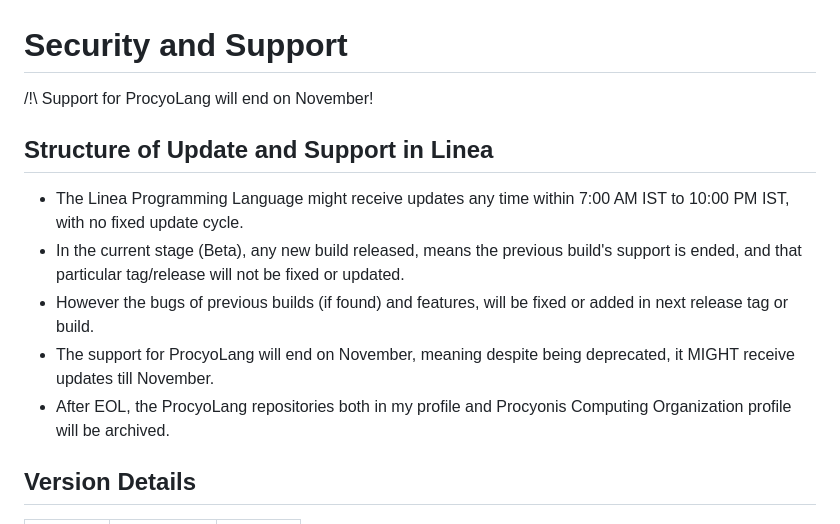
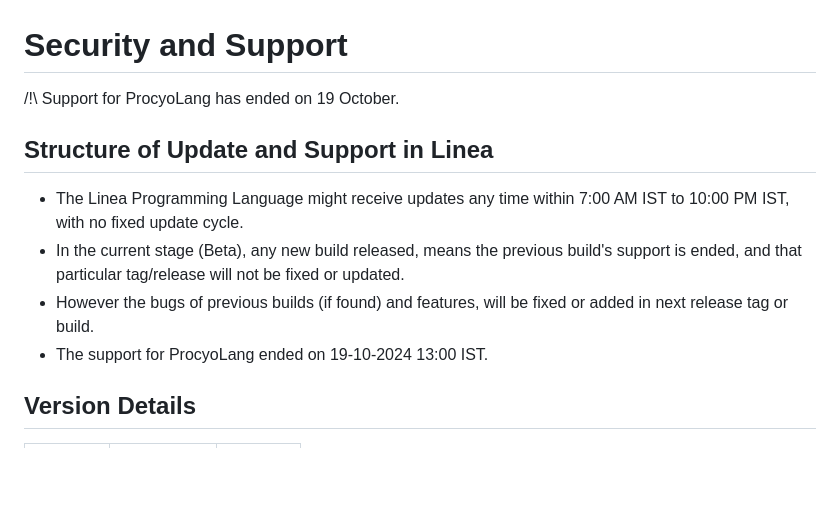
Before and after one commit to gauthamnair2005/Linea, a Markdown page: SECURITY.md, the part around the change. GitHub-like rendering; blank space fills up the shorter version.

```diff
--- a/SECURITY.md
+++ b/SECURITY.md
@@ -1,14 +1,13 @@
 # Security and Support
 
-/!\ Support for ProcyoLang will end on November!
+/!\ Support for ProcyoLang has ended on 19 October.
 
 ## Structure of Update and Support in Linea
 
 * The Linea Programming Language might receive updates any time within 7:00 AM IST to 10:00 PM IST, with no fixed update cycle.
 * In the current stage (Beta), any new build released, means the previous build's support is ended, and that particular tag/release will not be fixed or updated.
 * However the bugs of previous builds (if found) and features, will be fixed or added in next release tag or build.
-* The support for ProcyoLang will end on November, meaning despite being deprecated, it MIGHT receive updates till November.
-* After EOL, the ProcyoLang repositories both in my profile and Procyonis Computing Organization profile will be archived.
+* The support for ProcyoLang ended on 19-10-2024 13:00 IST.
 
 ## Version Details
 
```
